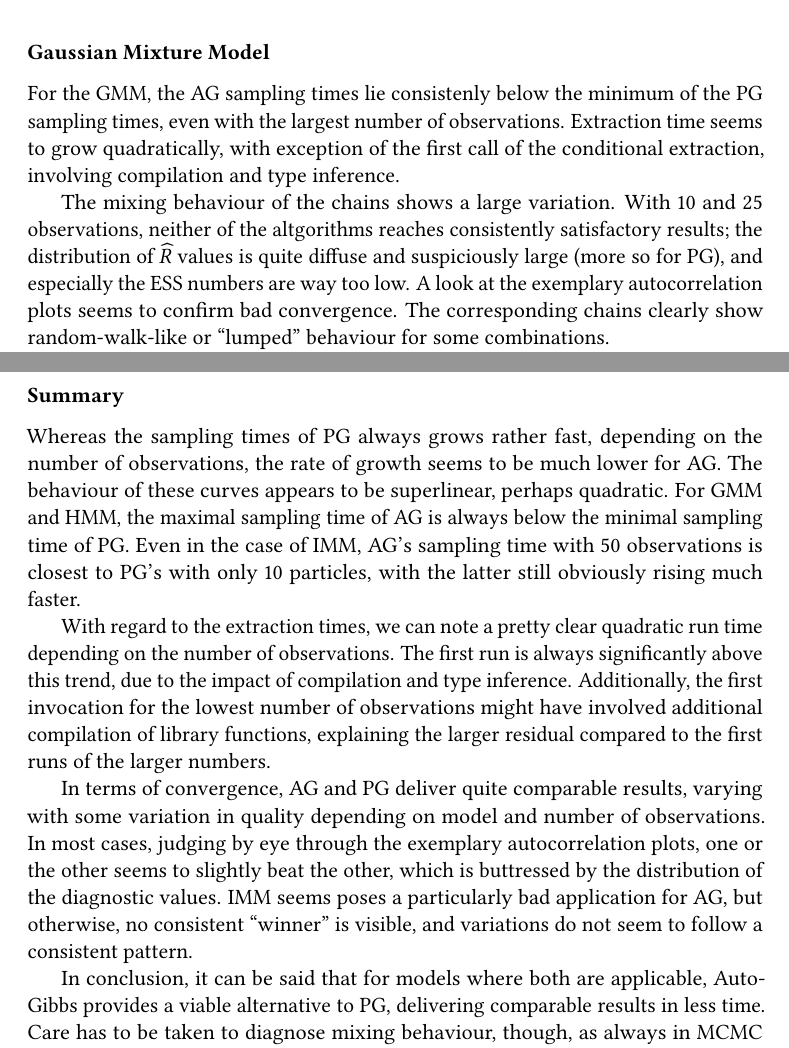
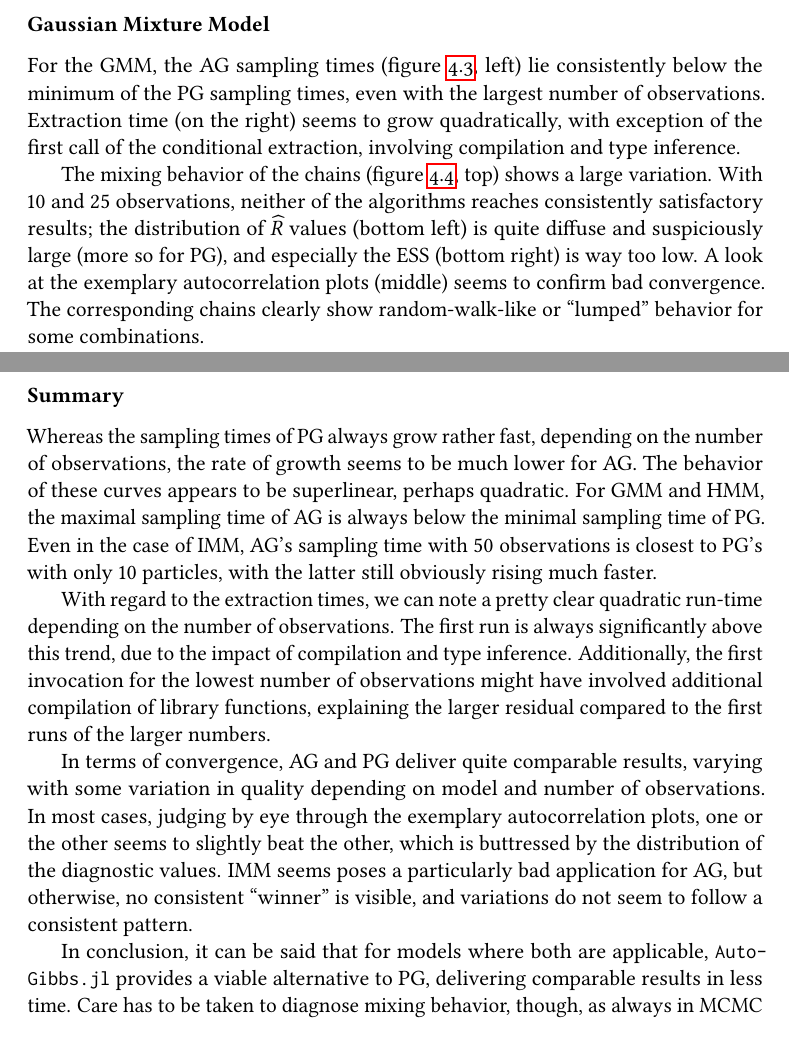
Before and after one commit to phipsgabler/master-thesis, a LaTeX thesis (thesis/main.tex, which reads thesis/tracking_models.tex): two parts of pages 72 and 78 of 100, joined at a grey line, cut so that both start at the same text. The pictures show the PDF file thesis/main.pdf that the author committed with the source.

Commit message:
Incorporate remaining feedback for chapter 4; spellchecking

```diff
--- a/thesis/tracking_models.tex
+++ b/thesis/tracking_models.tex
@@ -639,33 +640,37 @@ end
 \newcommand{\leftplotcaption}[1]{%
   Sampling and extraction times for #1, factored by algorithm and number of observations.  Points
   are jittered horizontally to increase readability.  A quadratic curve is fitted to the extraction
-  times.  } \newcommand{\rightplotcaption}[1]{%
+  times.
+}
+
+\newcommand{\rightplotcaption}[1]{%
   Diagnostics, factored by algorithm, number of observations, and a selection of model parameters.
   \(\widehat{\mathrm{R}}\) and ESS point estimates are jittered horizontally for better readability.
   A horizontal line marks the reference value of \(1.1\) in the \(\widehat{\mathrm{R}}\) plot.  For
-  chain plots and autocorrelation, the third chain of the respective combination has been used.  }
+  chain plots and autocorrelation, the third chain of the respective combination has been used.
+}
 
 \begin{figure}[t!]
   \centering
   \includegraphics[width=0.49\textwidth]{figures/GMM-sampling_times}
   \includegraphics[width=0.49\textwidth]{figures/GMM-compile_times}
   \caption{\leftplotcaption{GMM}}
-  \label{fig:plots-gmm}
+  \label{fig:plots-gmm-left}
 \end{figure}
 
 \subsection*{Gaussian Mixture Model}
 
-For the GMM, the AG sampling times lie consistenly below the minimum of the PG sampling times, even
-with the largest number of observations.  Extraction time seems to grow quadratically, with
-exception of the first call of the conditional extraction, involving compilation and type
-inference.
+For the GMM, the AG sampling times (figure~\ref{fig:plots-gmm-left}, left) lie consistently below the
+minimum of the PG sampling times, even with the largest number of observations.  Extraction time
+(on the right) seems to grow quadratically, with exception of the first call of
+the conditional extraction, involving compilation and type inference.
 
-The mixing behaviour of the chains shows a large variation.  With \(10\) and \(25\) observations,
-neither of the altgorithms reaches consistently satisfactory results; the distribution of
-\(\widehat{R}\) values is quite diffuse and suspiciously large (more so for PG), and especially the
-ESS numbers are way too low.  A look at the exemplary autocorrelation plots seems to confirm bad
-convergence.  The corresponding chains clearly show random-walk-like or \enquote{lumped} behaviour
-for some combinations.
+The mixing behavior of the chains (figure~\ref{fig:plots-gmm-right}, top) shows a large variation.
+With \(10\) and \(25\) observations, neither of the algorithms reaches consistently satisfactory
+results; the distribution of \(\widehat{R}\) values (bottom left) is quite diffuse and suspiciously
+large (more so for PG), and especially the ESS (bottom right) is way too low.  A look at the
+exemplary autocorrelation plots (middle) seems to confirm bad convergence.  The corresponding chains
+clearly show random-walk-like or \enquote{lumped} behavior for some combinations.
 
 For \(50\) observations, the result is different with AG.  The \(w\) and \(\mu\) parameters appear
 to converge well in most cases, with very low-variance chains and visibly large ESS values.  But for
@@ -703,10 +709,7 @@ meaningful difference, as ESS and autocorrelation plots show no sufficiently goo
 
 \subsection*{Hidden Markov Model}
 
-Also for HMM, the same trends in sampling and extraction times as with GMM are visible, with AG
-being consistenly faster.  The extraction times seem to be quite the same as GMM, even in absolute
-terms, as are the outliers of the first function calls.
+Also for HMM, the same trends in sampling and extraction times as with GMM are visible
+(figure~\ref{fig:plots-hmm-left}), with AG being consistently faster.  The extraction times seem to
+be quite the same as GMM, even in absolute terms, as are the outliers of the first function calls.
 
-Mixing behaviour for this model is much better overall.  The chains look less like random walks,
-especially for \(\mu\).  Autocorrelation plots are sometimes quite good, especially for \(s\), and
-in all cases better as those above for GMM.  The \(\widehat{R}\) values are all in better ranges
@@ -715,3 +719,6 @@ to improve over PG on average, to some degree.
+better as those above for GMM.  The \(\widehat{R}\) values (bottom left) are all in better ranges
+(note the difference in the scale of the ordinate!), and ESS (bottom right) noticeably higher.
+Overall, AG seems to improve over PG on average, to some degree.
 
 \cleartorecto
 \FloatBlock
@@ -748,10 +757,9 @@ general.
 
-In this example, PG appears to work better on average.  In the example chain plots, we can only see
-a noticeable difference for \(\mu\), while the autocorrelation graphs are almost all worse for AG
-(although both algorithms seem to do better than in the GMM test).  ESS is only satisfactory for the
-\(z\) parameters, but PG here shows a much more consistent behaviour of the \(\widehat{R}\)
-distribution.
-
+In this example, PG appears to work better on average.  In the example chain plots
+(figure~\ref{fig:plots-imm-right}, top), we can only see a noticeable difference for \(\mu\), while the
+autocorrelation graphs (middle) are almost all worse for AG (although both algorithms seem to do
+better than in the GMM test).  ESS (bottom right) is only satisfactory for the \(z\) parameters, but
+PG here shows a much more consistent behavior of the \(\widehat{R}\) distribution (bottom left).
 
 \begin{figure}[p]
   \centering
@@ -765,3 +774,4 @@ distribution.
 \end{figure}
 
 \FloatBlock
+\clearpage
@@ -769,14 +778,14 @@ distribution.
 
 \subsection*{Summary}
 
-Whereas the sampling times of PG always grows rather fast, depending on the number of observations,
-the rate of growth seems to be much lower for AG.  The behaviour of these curves appears to be
+Whereas the sampling times of PG always grow rather fast, depending on the number of observations,
+the rate of growth seems to be much lower for AG.  The behavior of these curves appears to be
 superlinear, perhaps quadratic.  For GMM and HMM, the maximal sampling time of AG is always below
 the minimal sampling time of PG.  Even in the case of IMM, AG's sampling time with \(50\)
 observations is closest to PG's with only \(10\) particles, with the latter still obviously rising
 much faster.
 
-With regard to the extraction times, we can note a pretty clear quadratic run time depending on the
+With regard to the extraction times, we can note a pretty clear quadratic run-time depending on the
 number of observations.  The first run is always significantly above this trend, due to the impact
 of compilation and type inference.  Additionally, the first invocation for the lowest number of
 observations might have involved additional compilation of library functions, explaining the larger
@@ -789,9 +798,9 @@ buttressed by the distribution of the diagnostic values.  IMM seems poses a part
 application for AG, but otherwise, no consistent \enquote{winner} is visible, and variations do not
 seem to follow a consistent pattern.
 
-In conclusion, it can be said that for models where both are applicable, AutoGibbs provides a viable
-alternative to PG, delivering comparable results in less time.  Care has to be taken to diagnose
-mixing behaviour, though, as always in MCMC simulations.
+In conclusion, it can be said that for models where both are applicable, \texttt{Auto\-Gibbs.jl}
+provides a viable alternative to PG, delivering comparable results in less time.  Care has to be
+taken to diagnose mixing behavior, though, as always in MCMC simulations.
 
 
 % \begin{table}[t]
```
Also changed, not shown: thesis/main.pdf, thesis/tracking_models.tex (41 more changed lines).
